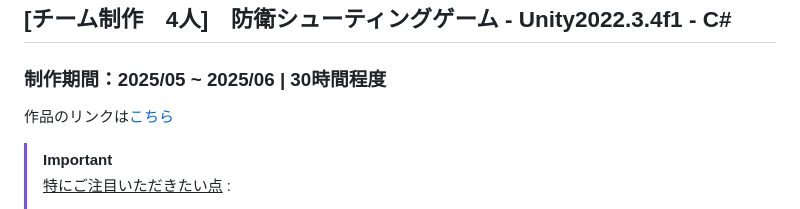
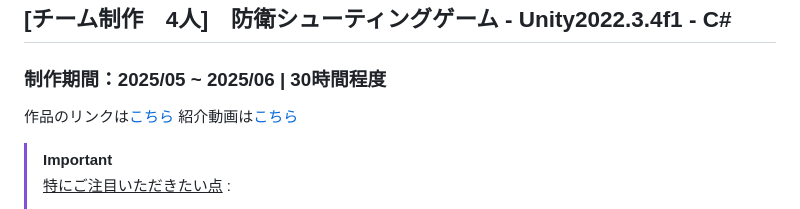
Before and after one commit to Griselune/Portfolio_Prinz_2025, a Markdown page: README.md, the part around the change. GitHub-like rendering.

```diff
--- a/README.md
+++ b/README.md
@@ -75,6 +75,8 @@ ________________________________________________________________________________
 ### 制作期間：2025/05 ~ 2025/06 | 30時間程度
 
 作品のリンクは[こちら](https://github.com/Griselune/Portfolio_Prinz_2025/tree/main/Unity_Team_防衛シューティング_プリンス)
+紹介動画は[こちら](https://youtu.be/Pae7RPzO3_g)
+
 
 > [!IMPORTANT]
 > <ins> 特にご注目いただきたい点</ins> :
```
